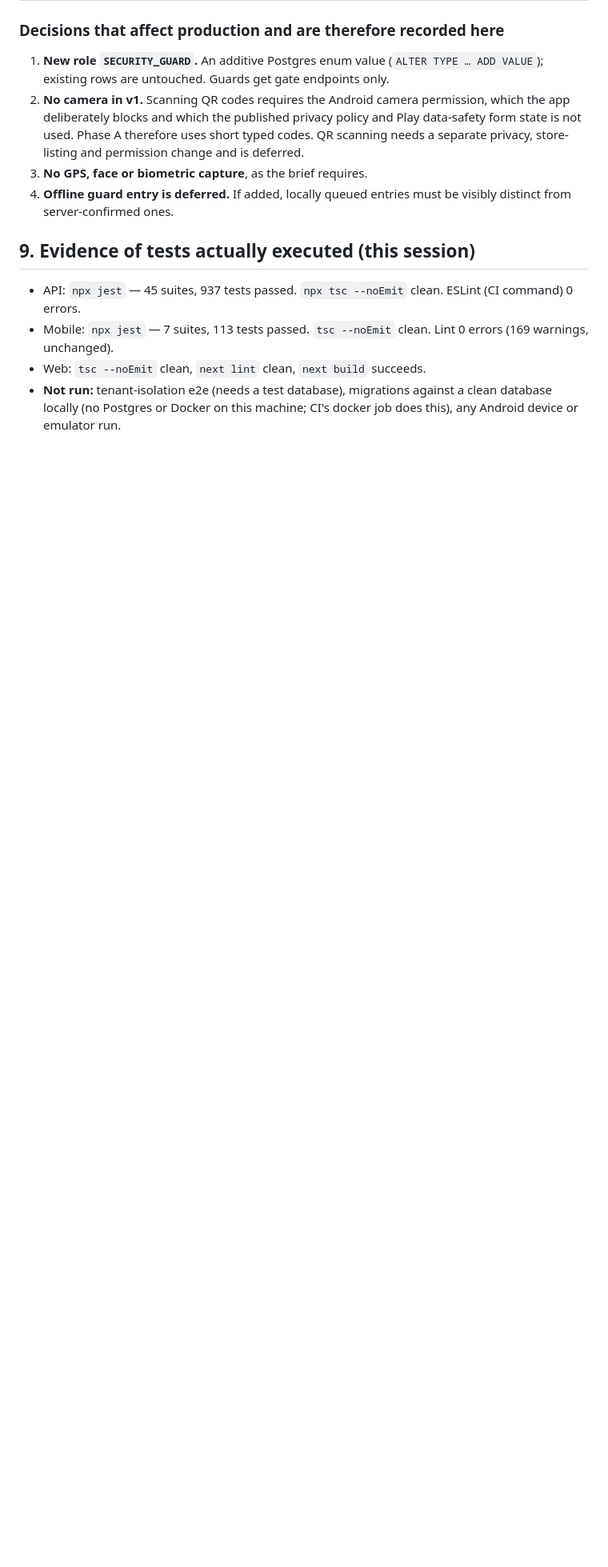
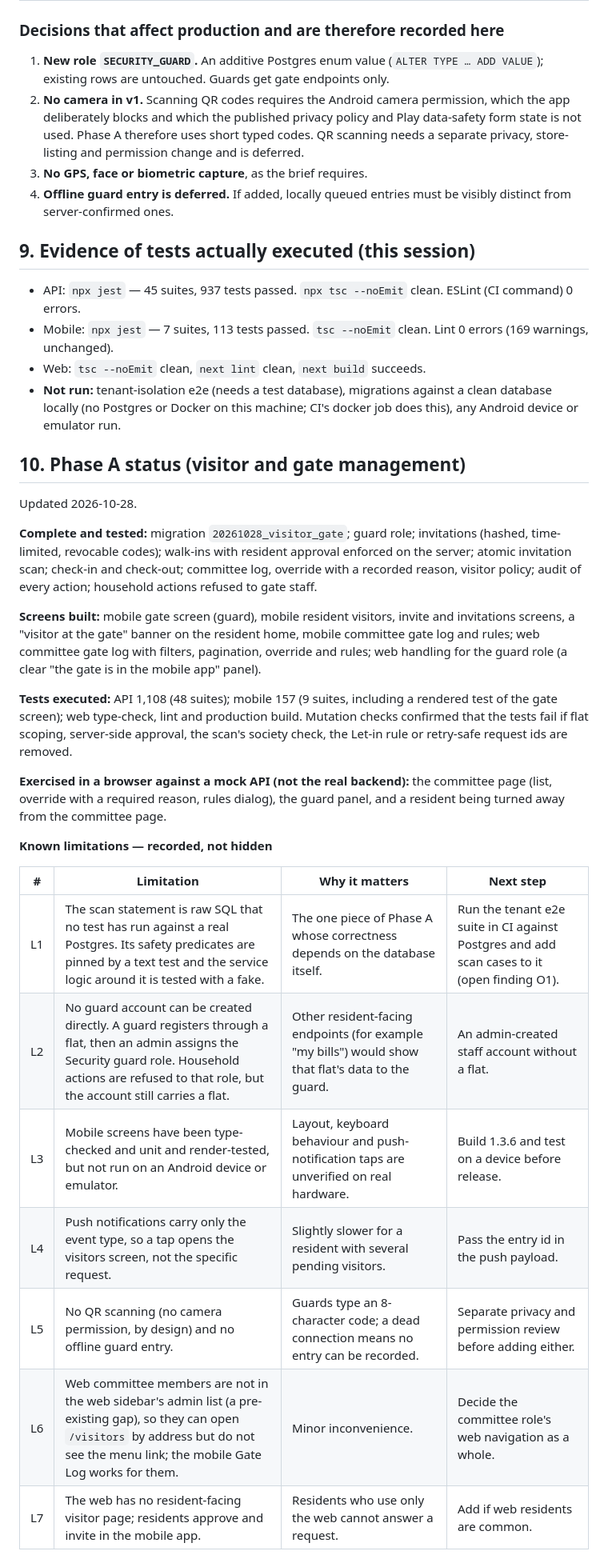
Before and after one commit to shyamgade0419/NGhome, a Markdown page: docs/audit/2026-10-28-baseline.md, the part around the change. Shown at 80% size. Drawn GitHub-style; blank space fills up the shorter version.

Commit message:
docs: record Phase A status, tests executed and known limitations
Co-Authored-By: Claude Sonnet 5.5 <noreply@anthropic.com>

```diff
--- a/docs/audit/2026-10-28-baseline.md
+++ b/docs/audit/2026-10-28-baseline.md
@@ -118,3 +118,27 @@ Phases are ordered by resident value and by dependency. Each is a complete verti
 - Mobile: `npx jest` — 7 suites, 113 tests passed. `tsc --noEmit` clean. Lint 0 errors (169 warnings, unchanged).
 - Web: `tsc --noEmit` clean, `next lint` clean, `next build` succeeds.
 - **Not run:** tenant-isolation e2e (needs a test database), migrations against a clean database locally (no Postgres or Docker on this machine; CI's docker job does this), any Android device or emulator run.
+
+## 10. Phase A status (visitor and gate management)
+
+Updated 2026-10-28.
+
+**Complete and tested:** migration `20261028_visitor_gate`; guard role; invitations (hashed, time-limited, revocable codes); walk-ins with resident approval enforced on the server; atomic invitation scan; check-in and check-out; committee log, override with a recorded reason, visitor policy; audit of every action; household actions refused to gate staff.
+
+**Screens built:** mobile gate screen (guard), mobile resident visitors, invite and invitations screens, a "visitor at the gate" banner on the resident home, mobile committee gate log and rules; web committee gate log with filters, pagination, override and rules; web handling for the guard role (a clear "the gate is in the mobile app" panel).
+
+**Tests executed:** API 1,108 (48 suites); mobile 157 (9 suites, including a rendered test of the gate screen); web type-check, lint and production build. Mutation checks confirmed that the tests fail if flat scoping, server-side approval, the scan's society check, the Let-in rule or retry-safe request ids are removed.
+
+**Exercised in a browser against a mock API (not the real backend):** the committee page (list, override with a required reason, rules dialog), the guard panel, and a resident being turned away from the committee page.
+
+**Known limitations — recorded, not hidden**
+
+| # | Limitation | Why it matters | Next step |
+|---|---|---|---|
+| L1 | The scan statement is raw SQL that no test has run against a real Postgres. Its safety predicates are pinned by a text test and the service logic around it is tested with a fake. | The one piece of Phase A whose correctness depends on the database itself. | Run the tenant e2e suite in CI against Postgres and add scan cases to it (open finding O1). |
+| L2 | No guard account can be created directly. A guard registers through a flat, then an admin assigns the Security guard role. Household actions are refused to that role, but the account still carries a flat. | Other resident-facing endpoints (for example "my bills") would show that flat's data to the guard. | An admin-created staff account without a flat. |
+| L3 | Mobile screens have been type-checked and unit and render-tested, but not run on an Android device or emulator. | Layout, keyboard behaviour and push-notification taps are unverified on real hardware. | Build 1.3.6 and test on a device before release. |
+| L4 | Push notifications carry only the event type, so a tap opens the visitors screen, not the specific request. | Slightly slower for a resident with several pending visitors. | Pass the entry id in the push payload. |
+| L5 | No QR scanning (no camera permission, by design) and no offline guard entry. | Guards type an 8-character code; a dead connection means no entry can be recorded. | Separate privacy and permission review before adding either. |
+| L6 | Web committee members are not in the web sidebar's admin list (a pre-existing gap), so they can open `/visitors` by address but do not see the menu link; the mobile Gate Log works for them. | Minor inconvenience. | Decide the committee role's web navigation as a whole. |
+| L7 | The web has no resident-facing visitor page; residents approve and invite in the mobile app. | Residents who use only the web cannot answer a request. | Add if web residents are common. |
```
